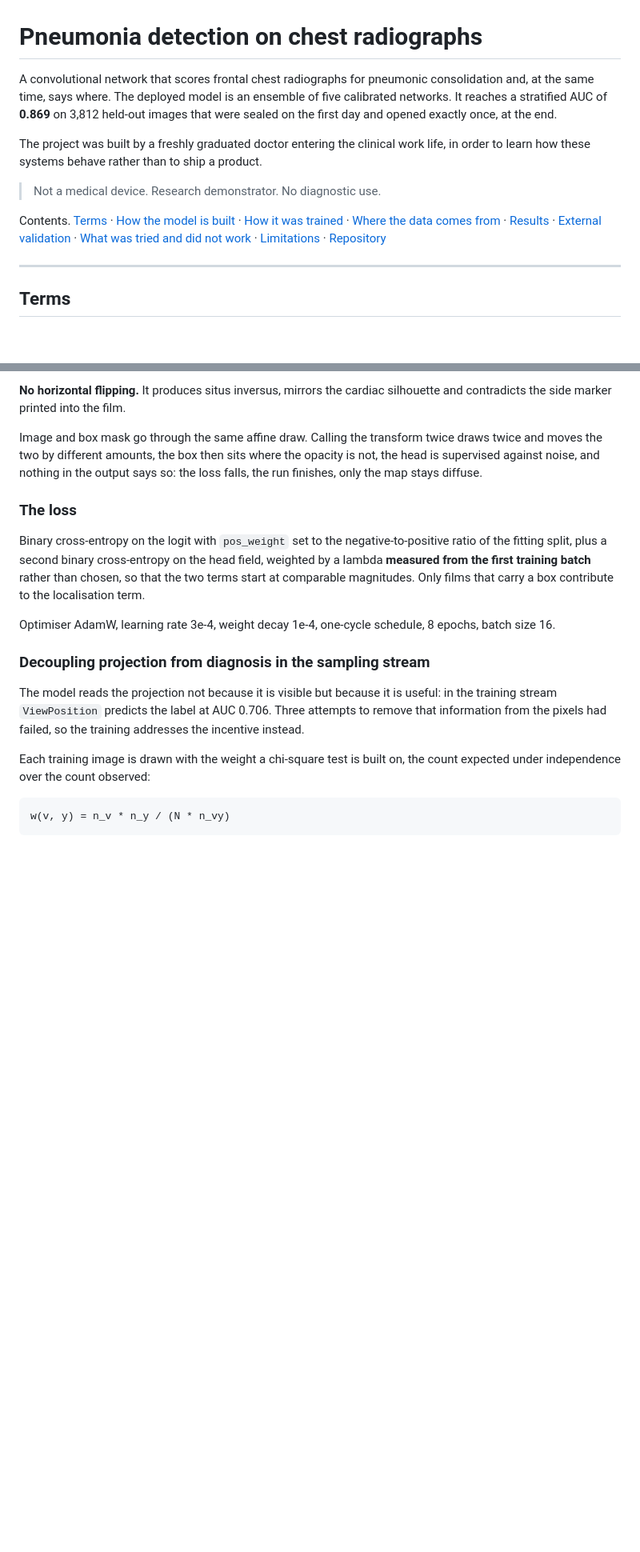
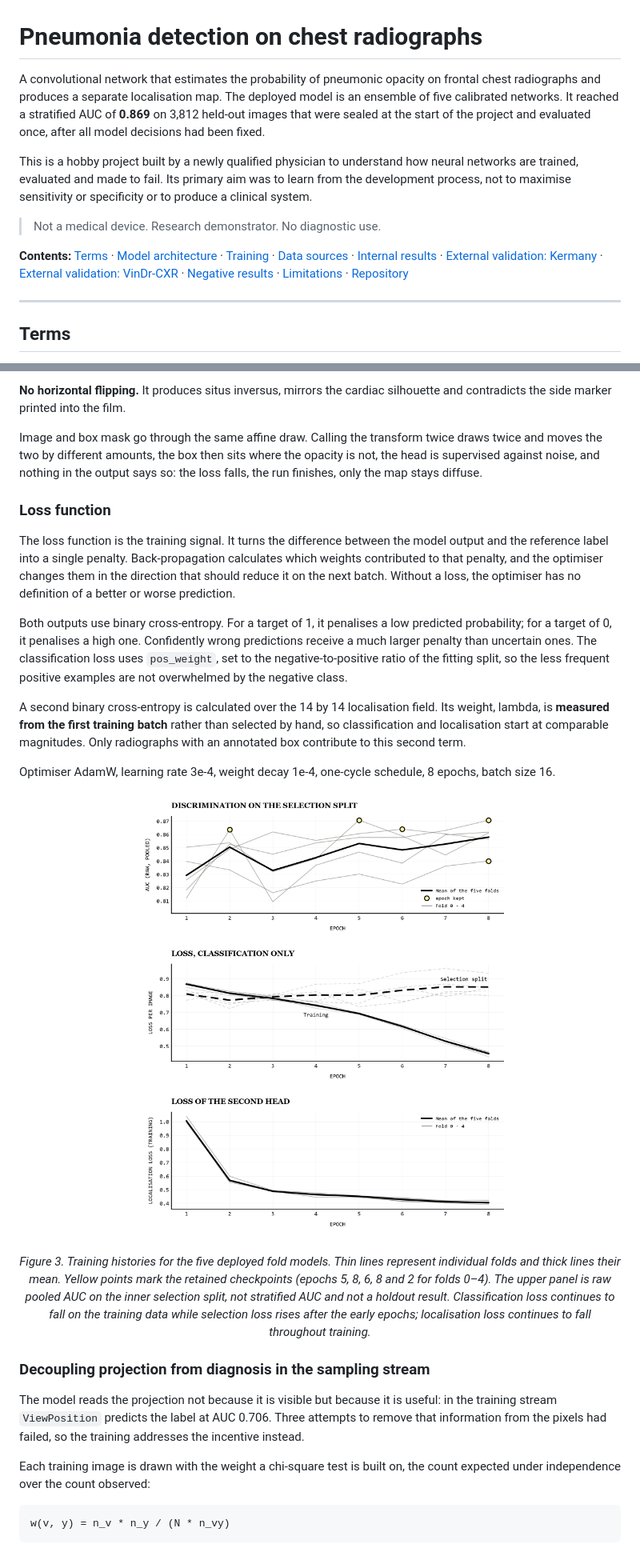
Before and after one commit to MikaKat/pneumonia-detection-cnn, a Markdown page: README.md, 2 parts joined by grey strips. Shown: that part at 80% size. GitHub-like rendering; pictures changed too: readme-assets/02_training_curve.png (added); blank space fills up the shorter version.

```diff
--- a/README.md
+++ b/README.md
@@ -1,22 +1,24 @@
 # Pneumonia detection on chest radiographs
 
-A convolutional network that scores frontal chest radiographs for pneumonic
-consolidation and, at the same time, says where. The deployed model is an
-ensemble of five calibrated networks. It reaches a stratified AUC of **0.869** on
-3,812 held-out images that were sealed on the first day and opened exactly once,
-at the end.
+A convolutional network that estimates the probability of pneumonic opacity on
+frontal chest radiographs and produces a separate localisation map. The deployed
+model is an ensemble of five calibrated networks. It reached a stratified AUC of
+**0.869** on 3,812 held-out images that were sealed at the start of the project
+and evaluated once, after all model decisions had been fixed.
 
-The project was built by a freshly graduated doctor entering the clinical work
-life, in order to learn how these systems behave rather than to ship a product.
+This is a hobby project built by a newly qualified physician to understand how
+neural networks are trained, evaluated and made to fail. Its primary aim was to
+learn from the development process, not to maximise sensitivity or specificity
+or to produce a clinical system.
 
 > Not a medical device. Research demonstrator. No diagnostic use.
 
-Contents. [Terms](#terms) · [How the model is built](#how-the-model-is-built)
-· [How it was trained](#how-it-was-trained) · [Where the data comes
-from](#where-the-data-comes-from) · [Results](#results) · [External
-validation](#external-validation) · [What was tried and did not
-work](#what-was-tried-and-did-not-work) · [Limitations](#limitations) ·
-[Repository](#repository)
+**Contents:** [Terms](#terms) · [Model architecture](#model-architecture) ·
+[Training](#training) · [Data sources](#data-sources) · [Internal
+results](#internal-results) · [External validation: Kermany](#external-validation-kermany-paediatric-dataset) ·
+[External validation: VinDr-CXR](#external-validation-vindr-cxr-adult-dataset) ·
+[Negative results](#ablation-experiments-and-negative-results) ·
+[Limitations](#limitations) · [Repository](#repository-structure)
 
 ---
 
@@ -182,16 +190,35 @@ twice draws twice and moves the two by different amounts, the box then sits wher
 the opacity is not, the head is supervised against noise, and nothing in the
 output says so: the loss falls, the run finishes, only the map stays diffuse.
 
-### The loss
+### Loss function
 
-Binary cross-entropy on the logit with `pos_weight` set to the
-negative-to-positive ratio of the fitting split, plus a second binary
-cross-entropy on the head field, weighted by a lambda **measured from the first
-training batch** rather than chosen, so that the two terms start at comparable
-magnitudes. Only films that carry a box contribute to the localisation term.
+The loss function is the training signal. It turns the difference between the
+model output and the reference label into a single penalty. Back-propagation
+calculates which weights contributed to that penalty, and the optimiser changes
+them in the direction that should reduce it on the next batch. Without a loss,
+the optimiser has no definition of a better or worse prediction.
+
+Both outputs use binary cross-entropy. For a target of 1, it penalises a low
+predicted probability; for a target of 0, it penalises a high one. Confidently
+wrong predictions receive a much larger penalty than uncertain ones. The
+classification loss uses `pos_weight`, set to the negative-to-positive ratio of
+the fitting split, so the less frequent positive examples are not overwhelmed by
+the negative class.
+
+A second binary cross-entropy is calculated over the 14 by 14 localisation
+field. Its weight, lambda, is **measured from the first training batch** rather
+than selected by hand, so classification and localisation start at comparable
+magnitudes. Only radiographs with an annotated box contribute to this second
+term.
 
 Optimiser AdamW, learning rate 3e-4, weight decay 1e-4, one-cycle schedule,
 8 epochs, batch size 16.
+
+<p align="center">
+  <img src="readme-assets/02_training_curve.png" width="800" alt="Selection-split AUC, classification loss and localisation loss across eight epochs for five fold models">
+</p>
+
+<p align="center"><em>Figure 3. Training histories for the five deployed fold models. Thin lines represent individual folds and thick lines their mean. Yellow points mark the retained checkpoints (epochs 5, 8, 6, 8 and 2 for folds 0–4). The upper panel is raw pooled AUC on the inner selection split, not stratified AUC and not a holdout result. Classification loss continues to fall on the training data while selection loss rises after the early epochs; localisation loss continues to fall throughout training.</em></p>
 
 ### Decoupling projection from diagnosis in the sampling stream
 
```
Also changed, not shown: other parts of README.md (+73 -45 lines), readme-assets/01_model_architecture.png (added), readme-assets/03_training_and_ensemble.png (added), readme-assets/04_example_outputs.png (added), readme-assets/05_external_validation_kermany.png (added), readme-assets/06_external_validation_vindr.png (added).
